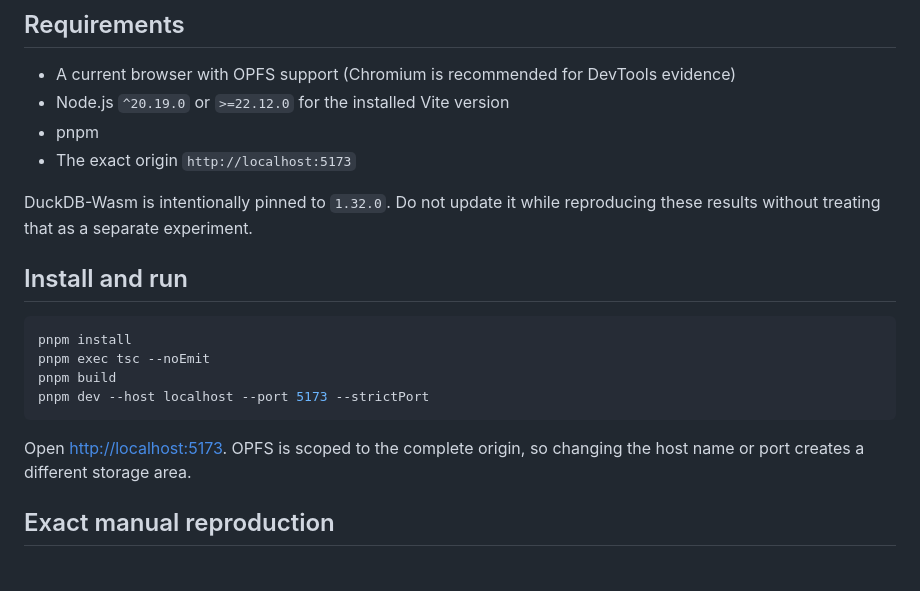
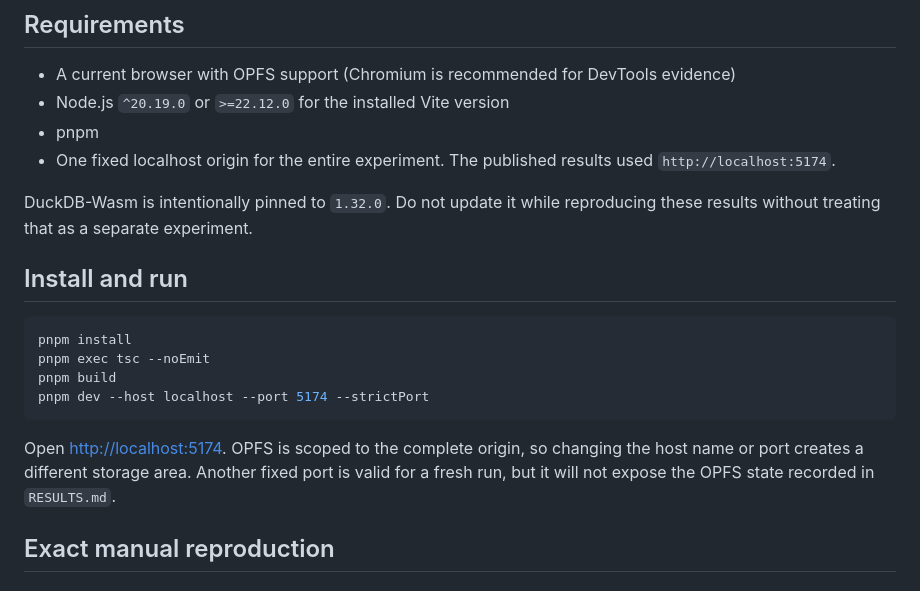
Before and after one commit to zxTomw/duckdb-opfs-repro, a Markdown page: README.md, the part around the change. Drawn GitHub-style.

Commit message:
docs: align reproduction origin with published run

````diff
--- a/README.md
+++ b/README.md
@@ -14,7 +14,8 @@ It does not insert rows, import data, or write the cache during page initializat
 - A current browser with OPFS support (Chromium is recommended for DevTools evidence)
 - Node.js `^20.19.0` or `>=22.12.0` for the installed Vite version
 - pnpm
-- The exact origin `http://localhost:5173`
+- One fixed localhost origin for the entire experiment. The published results used
+  `http://localhost:5174`.
 
 DuckDB-Wasm is intentionally pinned to `1.32.0`. Do not update it while reproducing
 these results without treating that as a separate experiment.
@@ -25,11 +26,12 @@ these results without treating that as a separate experiment.
 pnpm install
 pnpm exec tsc --noEmit
 pnpm build
-pnpm dev --host localhost --port 5173 --strictPort
+pnpm dev --host localhost --port 5174 --strictPort
 ```
 
-Open <http://localhost:5173>. OPFS is scoped to the complete origin, so changing the
-host name or port creates a different storage area.
+Open <http://localhost:5174>. OPFS is scoped to the complete origin, so changing the
+host name or port creates a different storage area. Another fixed port is valid for a
+fresh run, but it will not expose the OPFS state recorded in `RESULTS.md`.
 
 ## Exact manual reproduction
 
````
